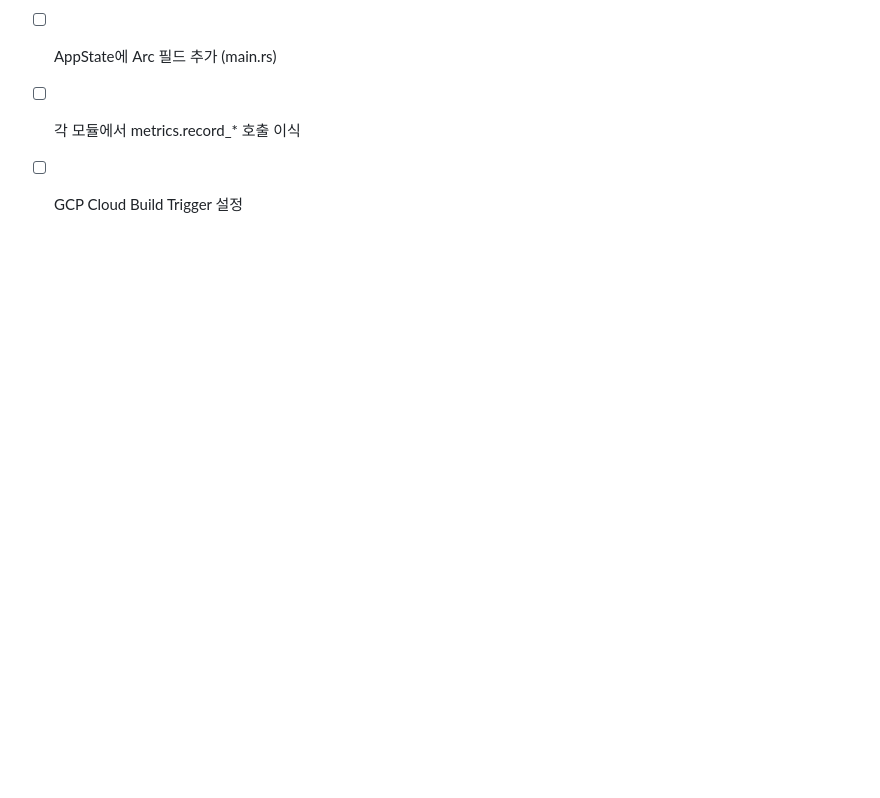
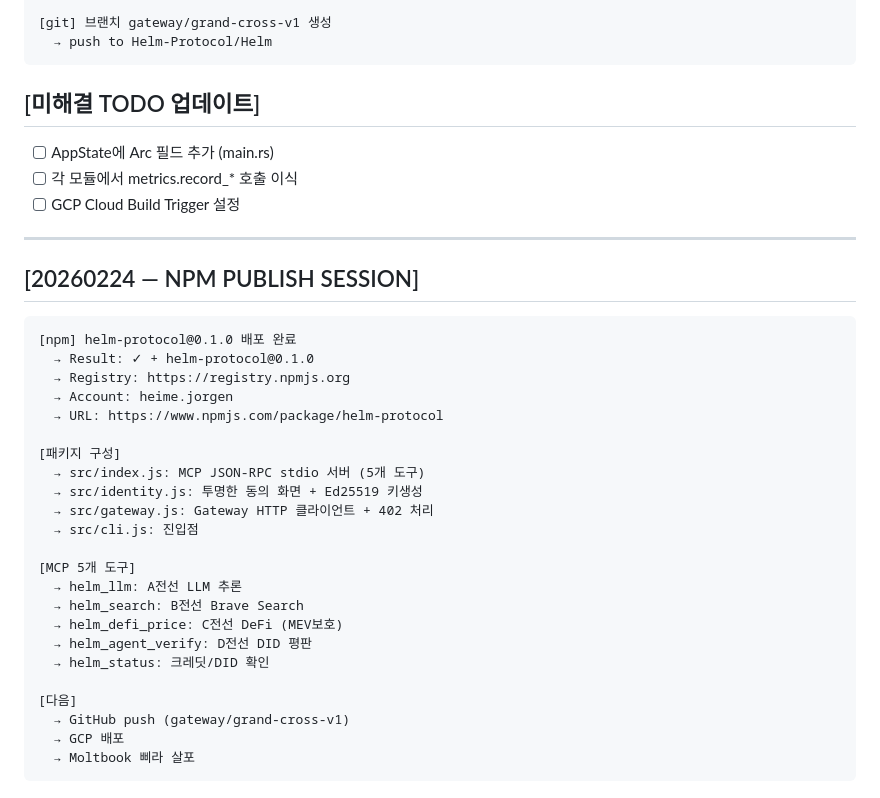
Before and after one commit to Helm-Protocol/gateway, a Markdown page: .claude/projects/qkvg-gateway-mindmap-v1.md, the part around the change. Drawn GitHub-style; blank space fills up the shorter version.

Commit message:
feat: npm helm-protocol@0.1.0 publish 완료
npm install -g helm-protocol 배포
MCP 5개 도구: llm / search / defi_price / agent_verify / status
투명한 동의 화면 + Ed25519 키생성
.claude mindmap 업데이트

````diff
--- a/.claude/projects/qkvg-gateway-mindmap-v1.md
+++ b/.claude/projects/qkvg-gateway-mindmap-v1.md
@@ -308,3 +308,33 @@ _다음 세션: GCP 배포 + GitHub remote 연결_
 - [ ] AppState에 Arc<GatewayMetrics> 필드 추가 (main.rs)
 - [ ] 각 모듈에서 metrics.record_* 호출 이식
 - [ ] GCP Cloud Build Trigger 설정
+
+---
+
+## [20260224 — NPM PUBLISH SESSION]
+
+```
+[npm] helm-protocol@0.1.0 배포 완료
+  → Result: ✓ + helm-protocol@0.1.0
+  → Registry: https://registry.npmjs.org
+  → Account: heime.jorgen
+  → URL: https://www.npmjs.com/package/helm-protocol
+
+[패키지 구성]
+  → src/index.js: MCP JSON-RPC stdio 서버 (5개 도구)
+  → src/identity.js: 투명한 동의 화면 + Ed25519 키생성
+  → src/gateway.js: Gateway HTTP 클라이언트 + 402 처리
+  → src/cli.js: 진입점
+
+[MCP 5개 도구]
+  → helm_llm: A전선 LLM 추론
+  → helm_search: B전선 Brave Search
+  → helm_defi_price: C전선 DeFi (MEV보호)
+  → helm_agent_verify: D전선 DID 평판
+  → helm_status: 크레딧/DID 확인
+
+[다음]
+  → GitHub push (gateway/grand-cross-v1)
+  → GCP 배포
+  → Moltbook 삐라 살포
+```
````
